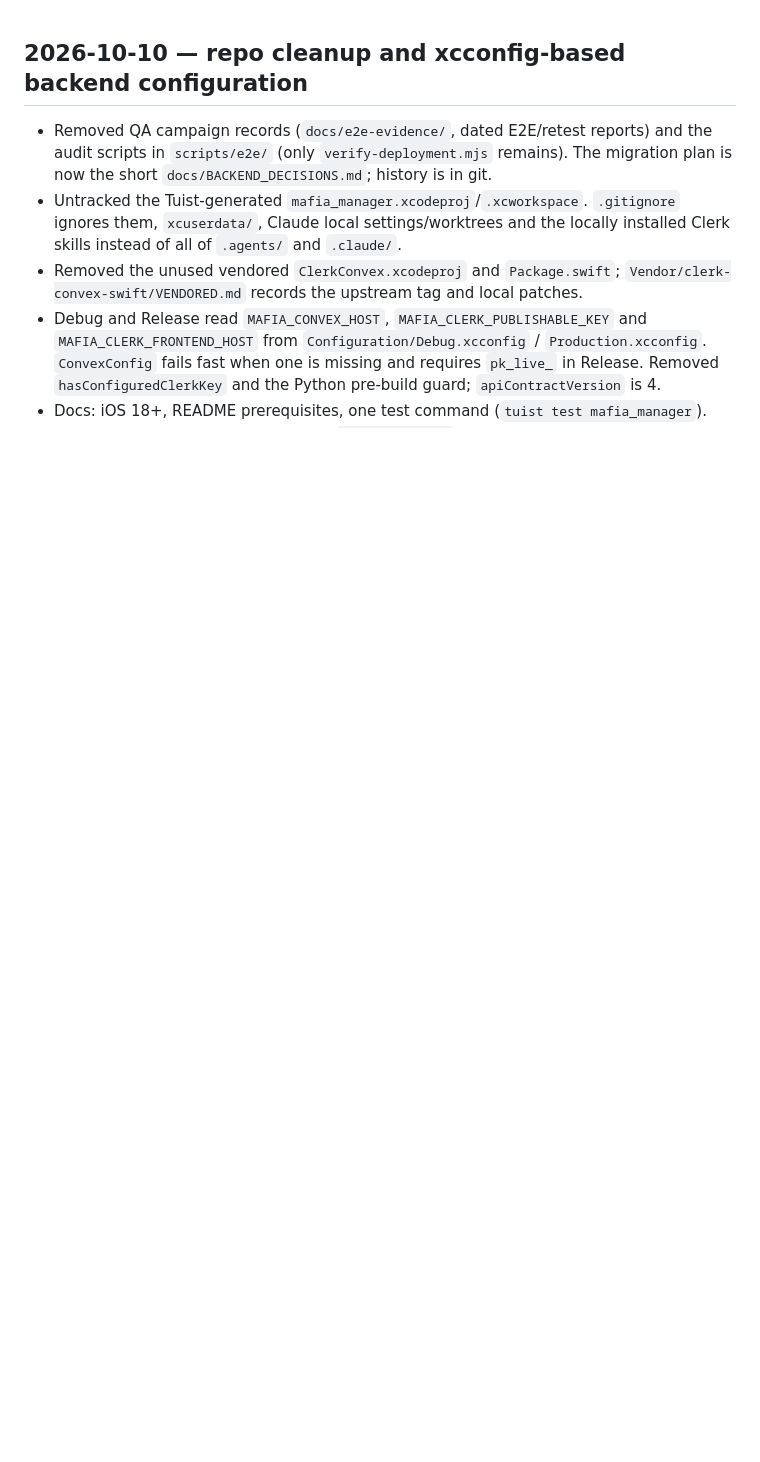
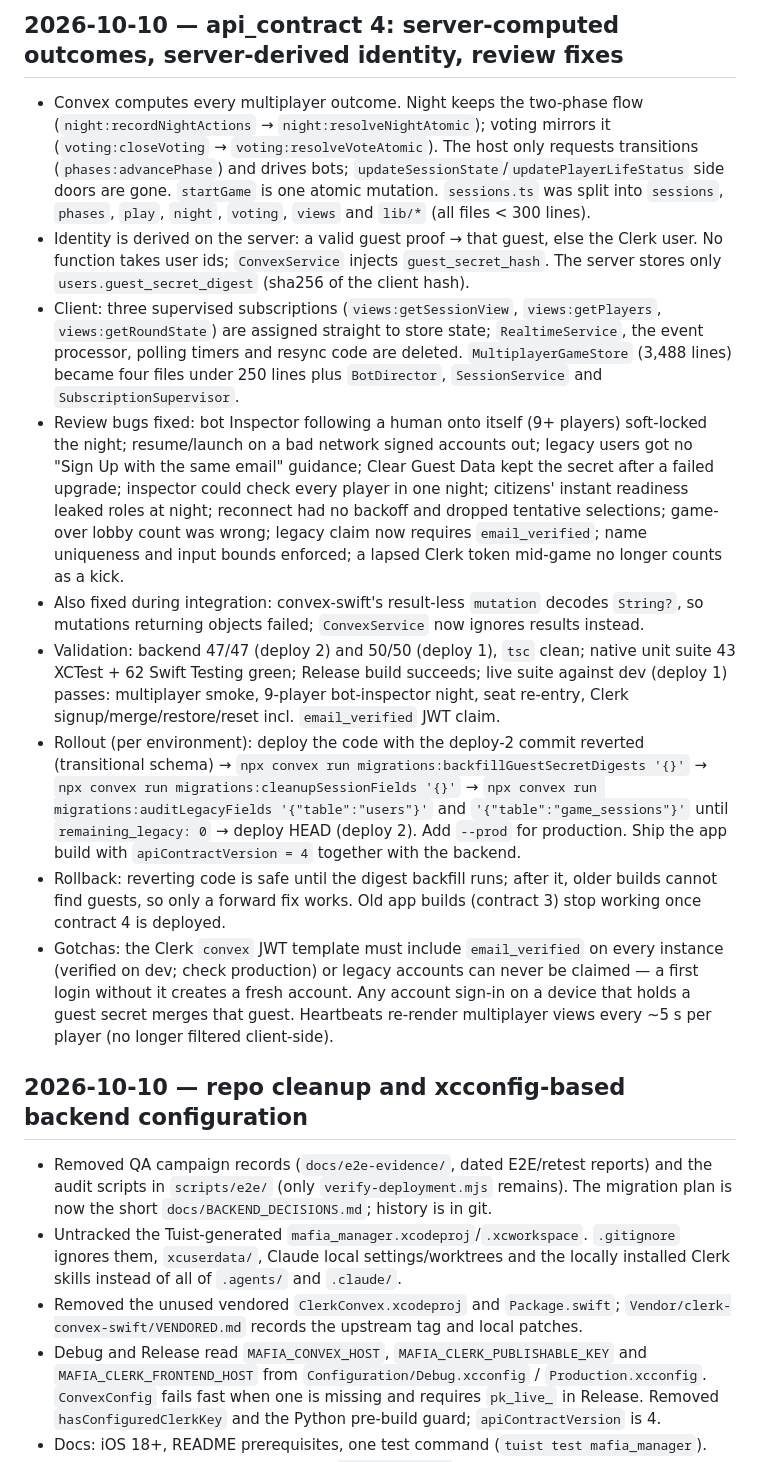
Before and after one commit to hamza5645/mafia_manager, a Markdown page: docs/SESSION_CHANGES.md, the part around the change. Rendered like a GitHub page; blank space fills up the shorter version.

Commit message:
docs: record the api_contract 4 refactor, rollout and rollback
Co-Authored-By: Claude Opus 5.5 <noreply@anthropic.com>

```diff
--- a/docs/SESSION_CHANGES.md
+++ b/docs/SESSION_CHANGES.md
@@ -1,3 +1,15 @@
+## 2026-10-10 — api_contract 4: server-computed outcomes, server-derived identity, review fixes
+
+- Convex computes every multiplayer outcome. Night keeps the two-phase flow (`night:recordNightActions` → `night:resolveNightAtomic`); voting mirrors it (`voting:closeVoting` → `voting:resolveVoteAtomic`). The host only requests transitions (`phases:advancePhase`) and drives bots; `updateSessionState`/`updatePlayerLifeStatus` side doors are gone. `startGame` is one atomic mutation. `sessions.ts` was split into `sessions`, `phases`, `play`, `night`, `voting`, `views` and `lib/*` (all files < 300 lines).
+- Identity is derived on the server: a valid guest proof → that guest, else the Clerk user. No function takes user ids; `ConvexService` injects `guest_secret_hash`. The server stores only `users.guest_secret_digest` (sha256 of the client hash).
+- Client: three supervised subscriptions (`views:getSessionView`, `views:getPlayers`, `views:getRoundState`) are assigned straight to store state; `RealtimeService`, the event processor, polling timers and resync code are deleted. `MultiplayerGameStore` (3,488 lines) became four files under 250 lines plus `BotDirector`, `SessionService` and `SubscriptionSupervisor`.
+- Review bugs fixed: bot Inspector following a human onto itself (9+ players) soft-locked the night; resume/launch on a bad network signed accounts out; legacy users got no "Sign Up with the same email" guidance; Clear Guest Data kept the secret after a failed upgrade; inspector could check every player in one night; citizens' instant readiness leaked roles at night; reconnect had no backoff and dropped tentative selections; game-over lobby count was wrong; legacy claim now requires `email_verified`; name uniqueness and input bounds enforced; a lapsed Clerk token mid-game no longer counts as a kick.
+- Also fixed during integration: convex-swift's result-less `mutation` decodes `String?`, so mutations returning objects failed; `ConvexService` now ignores results instead.
+- Validation: backend 47/47 (deploy 2) and 50/50 (deploy 1), `tsc` clean; native unit suite 43 XCTest + 62 Swift Testing green; Release build succeeds; live suite against dev (deploy 1) passes: multiplayer smoke, 9-player bot-inspector night, seat re-entry, Clerk signup/merge/restore/reset incl. `email_verified` JWT claim.
+- Rollout (per environment): deploy the code with the deploy-2 commit reverted (transitional schema) → `npx convex run migrations:backfillGuestSecretDigests '{}'` → `npx convex run migrations:cleanupSessionFields '{}'` → `npx convex run migrations:auditLegacyFields '{"table":"users"}'` and `'{"table":"game_sessions"}'` until `remaining_legacy: 0` → deploy HEAD (deploy 2). Add `--prod` for production. Ship the app build with `apiContractVersion = 4` together with the backend.
+- Rollback: reverting code is safe until the digest backfill runs; after it, older builds cannot find guests, so only a forward fix works. Old app builds (contract 3) stop working once contract 4 is deployed.
+- Gotchas: the Clerk `convex` JWT template must include `email_verified` on every instance (verified on dev; check production) or legacy accounts can never be claimed — a first login without it creates a fresh account. Any account sign-in on a device that holds a guest secret merges that guest. Heartbeats re-render multiplayer views every ~5 s per player (no longer filtered client-side).
+
 ## 2026-10-10 — repo cleanup and xcconfig-based backend configuration
 
 - Removed QA campaign records (`docs/e2e-evidence/`, dated E2E/retest reports) and the audit scripts in `scripts/e2e/` (only `verify-deployment.mjs` remains). The migration plan is now the short `docs/BACKEND_DECISIONS.md`; history is in git.
```
